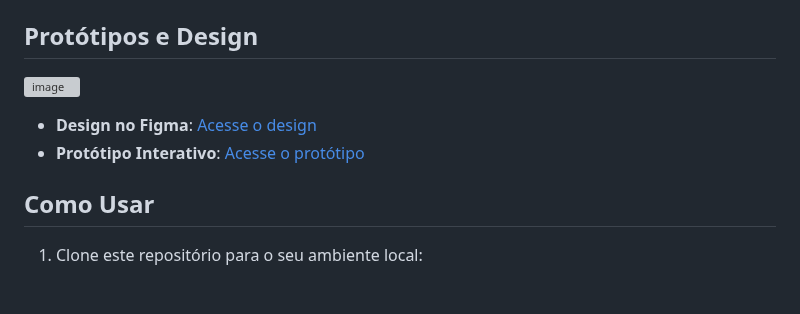
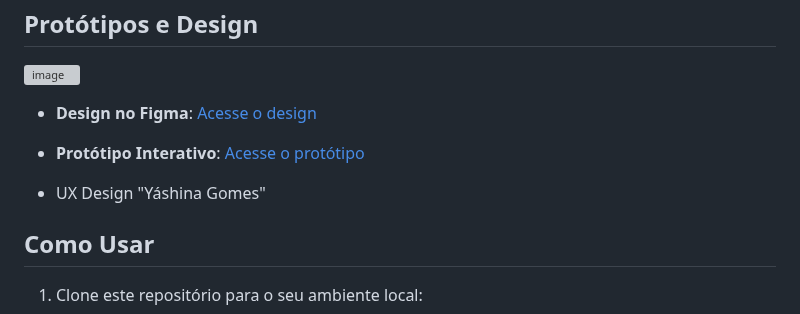
Before and after one commit to YashinaGomes/AdaTech, a Markdown page: README.md, the part around the change. Rendered like a GitHub page; blank space fills up the shorter version; grey boxes are pictures that could not be loaded.

```diff
--- a/README.md
+++ b/README.md
@@ -22,6 +22,8 @@ O projeto é organizado da seguinte forma:
 
 - **Design no Figma**: [Acesse o design](https://www.figma.com/design/d6hvRG8YnxVAgX2zei08hZ/AdaTech?node-id=0-1&t=FMhssOZyjaIabdgh-1)
 - **Protótipo Interativo**: [Acesse o protótipo](https://www.figma.com/proto/d6hvRG8YnxVAgX2zei08hZ/AdaTech?page-id=0%3A1&node-id=26-331&viewport=1546%2C416%2C0.39&t=RDoMdMQKdR1Cx4iQ-1&scaling=min-zoom&content-scaling=fixed)
+
+- UX Design "Yáshina Gomes"
 
 ## Como Usar
 
```
